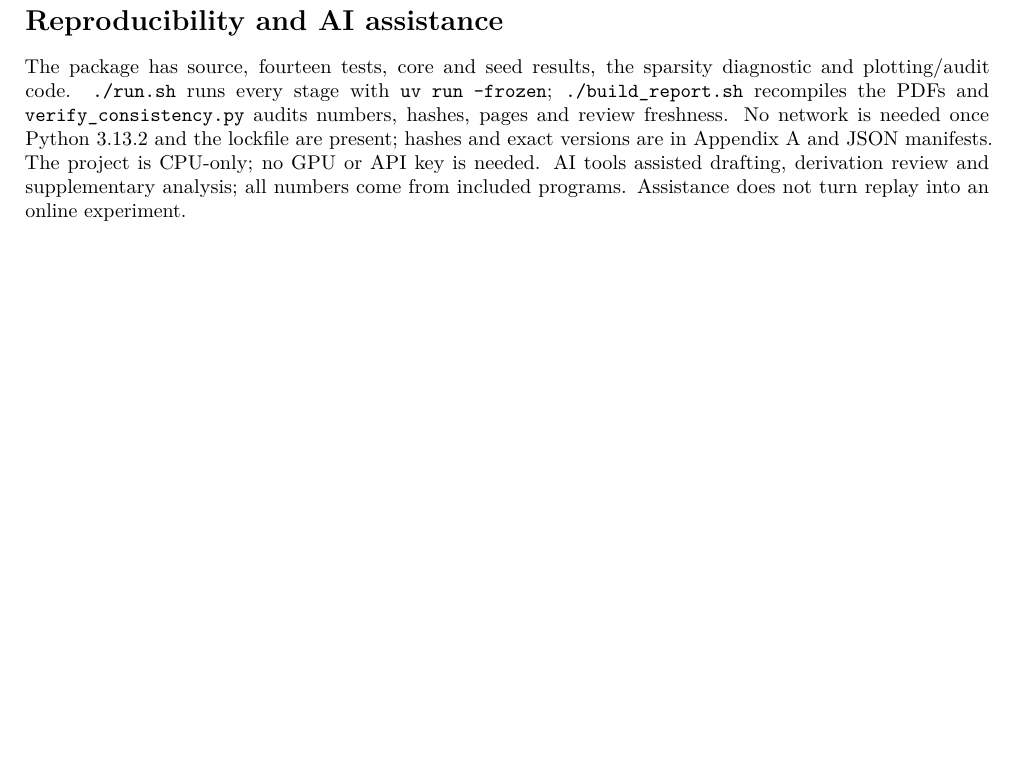
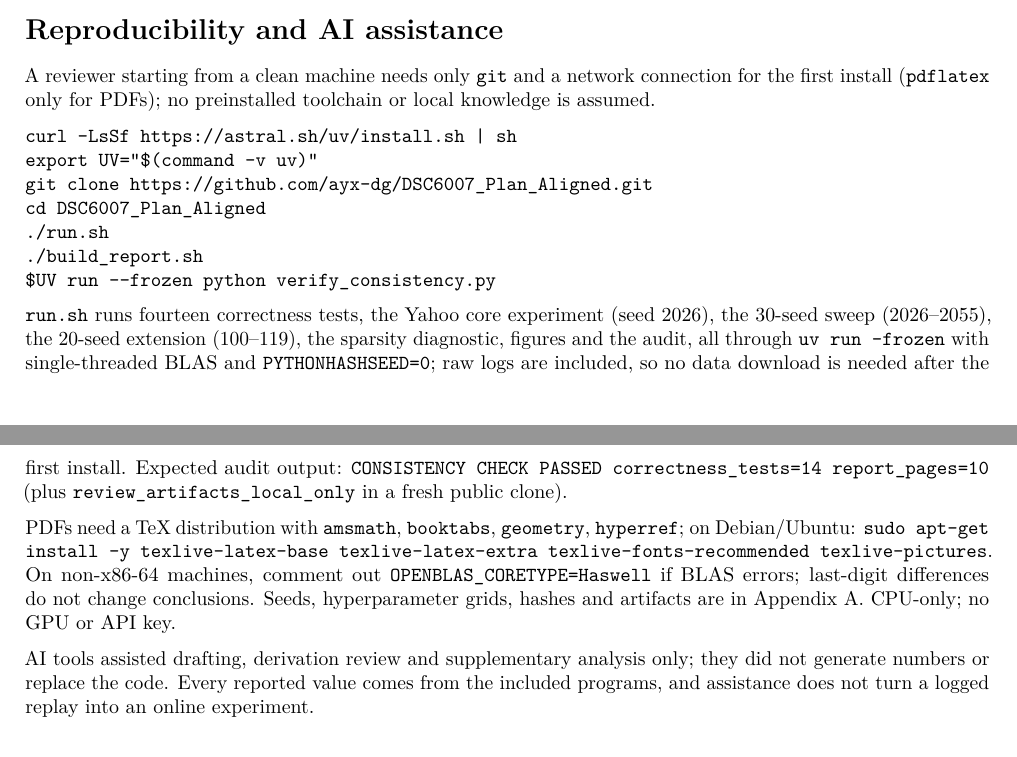
Before and after one commit to ayx-dg/DSC6007_Plan_Aligned, a LaTeX document (report.tex): part of page 9 of 10 before the commit and two parts of pages 8 and 9 of 10 after it, the two joined at a grey line, cut so that both start at the same text, the shorter picture padded with empty space. Compiled offline with pdfLaTeX.

Commit message:
report: add self-contained reproduction runbook and address judge feedback

```diff
--- a/report.tex
+++ b/report.tex
@@ -511,16 +516,44 @@ predeclared off-policy or online design. MIND/Adressa demos and NeuralUCB
 remain extensions, not completed claims.
 
 \section*{Reproducibility and AI assistance}
-The package has source, fourteen tests, core and seed results, the
-sparsity diagnostic and plotting/audit code. \texttt{./run.sh} runs every
-stage with \texttt{uv run --frozen}; \texttt{./build\_report.sh} recompiles
-the PDFs and \texttt{verify\_consistency.py} audits numbers, hashes, pages
-and review freshness. No network is needed once Python 3.13.2 and the
-lockfile are present; hashes and exact versions are in Appendix A and JSON
-manifests. The project is CPU-only; no GPU or API key is needed. AI tools assisted
-drafting, derivation review and supplementary analysis; all numbers come
-from included programs. Assistance does not turn replay into an online
-experiment.
+A reviewer starting from a clean machine needs only \texttt{git} and a
+network connection for the first install (\texttt{pdflatex} only for PDFs);
+no preinstalled toolchain or local knowledge is assumed.
+
+\begin{verbatim}
+curl -LsSf https://astral.sh/uv/install.sh | sh
+export UV="$(command -v uv)"
+git clone https://github.com/ayx-dg/DSC6007_Plan_Aligned.git
+cd DSC6007_Plan_Aligned
+./run.sh
+./build_report.sh
+$UV run --frozen python verify_consistency.py
+\end{verbatim}
+
+\noindent \texttt{run.sh} runs fourteen correctness tests, the Yahoo core
+experiment (seed 2026), the 30-seed sweep (2026--2055), the 20-seed extension
+(100--119), the sparsity diagnostic, figures and the audit, all through
+\texttt{uv run --frozen} with single-threaded BLAS and
+\texttt{PYTHONHASHSEED=0}; raw logs are included, so no data download is
+needed after the first install. Expected audit output:
+\texttt{CONSISTENCY CHECK PASSED correctness\_tests=14 report\_pages=10}
+(plus \texttt{review\_artifacts\_local\_only} in a fresh public clone).
+
+\begin{sloppypar}
+\noindent PDFs need a TeX distribution with \texttt{amsmath},
+\texttt{booktabs}, \texttt{geometry}, \texttt{hyperref}; on Debian/Ubuntu:
+\texttt{sudo apt-get install -y texlive-latex-base}
+\texttt{texlive-latex-extra} \texttt{texlive-fonts-recommended}
+\texttt{texlive-pictures}. On non-x86-64 machines, comment out
+\texttt{OPENBLAS\_CORETYPE=Haswell} if BLAS errors; last-digit differences
+do not change conclusions. Seeds, hyperparameter grids, hashes and artifacts
+are in Appendix A. CPU-only; no GPU or API key.\par
+\end{sloppypar}
+
+\noindent AI tools assisted drafting, derivation review and supplementary
+analysis only; they did not generate numbers or replace the code. Every
+reported value comes from the included programs, and assistance does not turn
+a logged replay into an online experiment.
 
 \begin{thebibliography}{9}\footnotesize\setlength{\itemsep}{2pt}\setlength{\parskip}{0pt}
 \bibitem{li2010} L. Li, W. Chu, J. Langford, and R. E. Schapire.
```
Also changed, not shown: report.pdf, slides.pdf, submission/Group 14 report.pdf, submission/Group 14 slides.pdf, report.tex (58 more changed lines), 1 other file.
